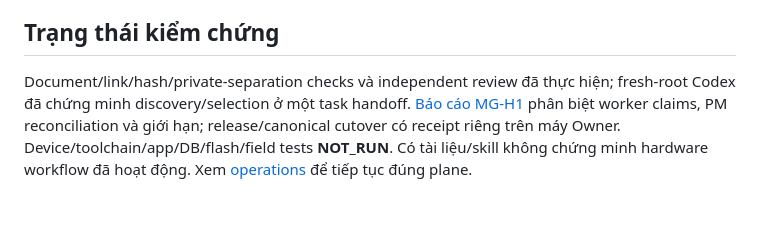
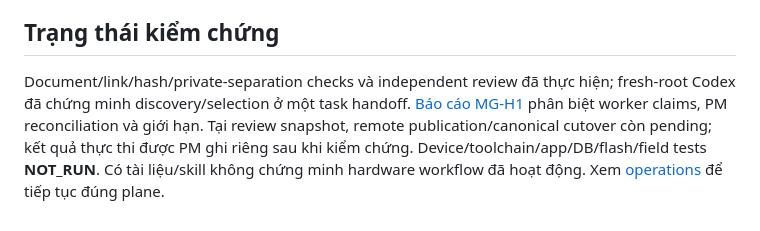
Before and after one commit to NguyenHaiHung0510/miGarden, a Markdown page: README.md, the part around the change. Drawn GitHub-style.

Commit message:
Clarify verified candidate and pending release evidence

```diff
--- a/README.md
+++ b/README.md
@@ -20,4 +20,4 @@ Raw ảnh/video, frames/contact sheets, transcripts/ledger/receipts và đườn
 
 ## Trạng thái kiểm chứng
 
-Document/link/hash/private-separation checks và independent review đã thực hiện; fresh-root Codex đã chứng minh discovery/selection ở một task handoff. [Báo cáo MG-H1](docs/reports/2026-oct-22-mg-h1.md) phân biệt worker claims, PM reconciliation và giới hạn; release/canonical cutover có receipt riêng trên máy Owner. Device/toolchain/app/DB/flash/field tests **NOT_RUN**. Có tài liệu/skill không chứng minh hardware workflow đã hoạt động. Xem [operations](docs/operations.md) để tiếp tục đúng plane.
+Document/link/hash/private-separation checks và independent review đã thực hiện; fresh-root Codex đã chứng minh discovery/selection ở một task handoff. [Báo cáo MG-H1](docs/reports/2026-oct-22-mg-h1.md) phân biệt worker claims, PM reconciliation và giới hạn. Tại review snapshot, remote publication/canonical cutover còn pending; kết quả thực thi được PM ghi riêng sau khi kiểm chứng. Device/toolchain/app/DB/flash/field tests **NOT_RUN**. Có tài liệu/skill không chứng minh hardware workflow đã hoạt động. Xem [operations](docs/operations.md) để tiếp tục đúng plane.
```
Also changed, not shown: docs/project-state.md (+1 -1 lines), docs/reports/2026-oct-22-mg-h1.md (+3 -1 lines).
